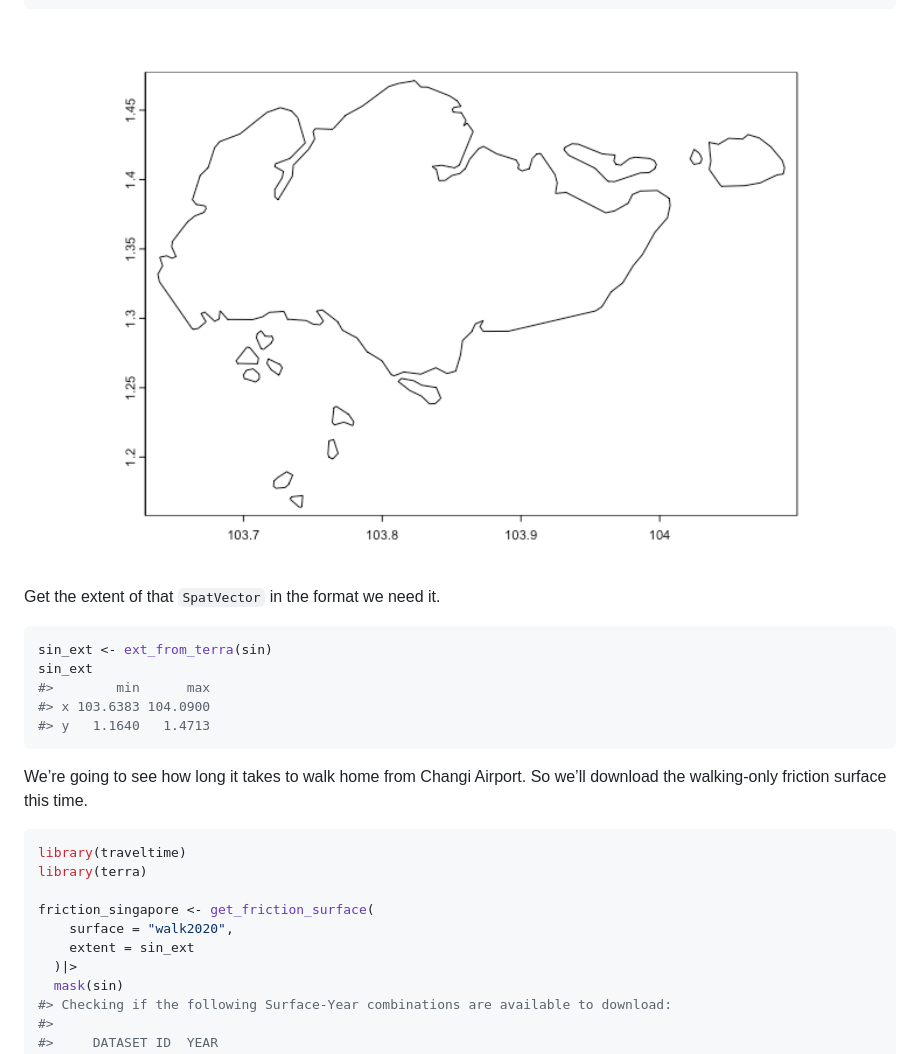
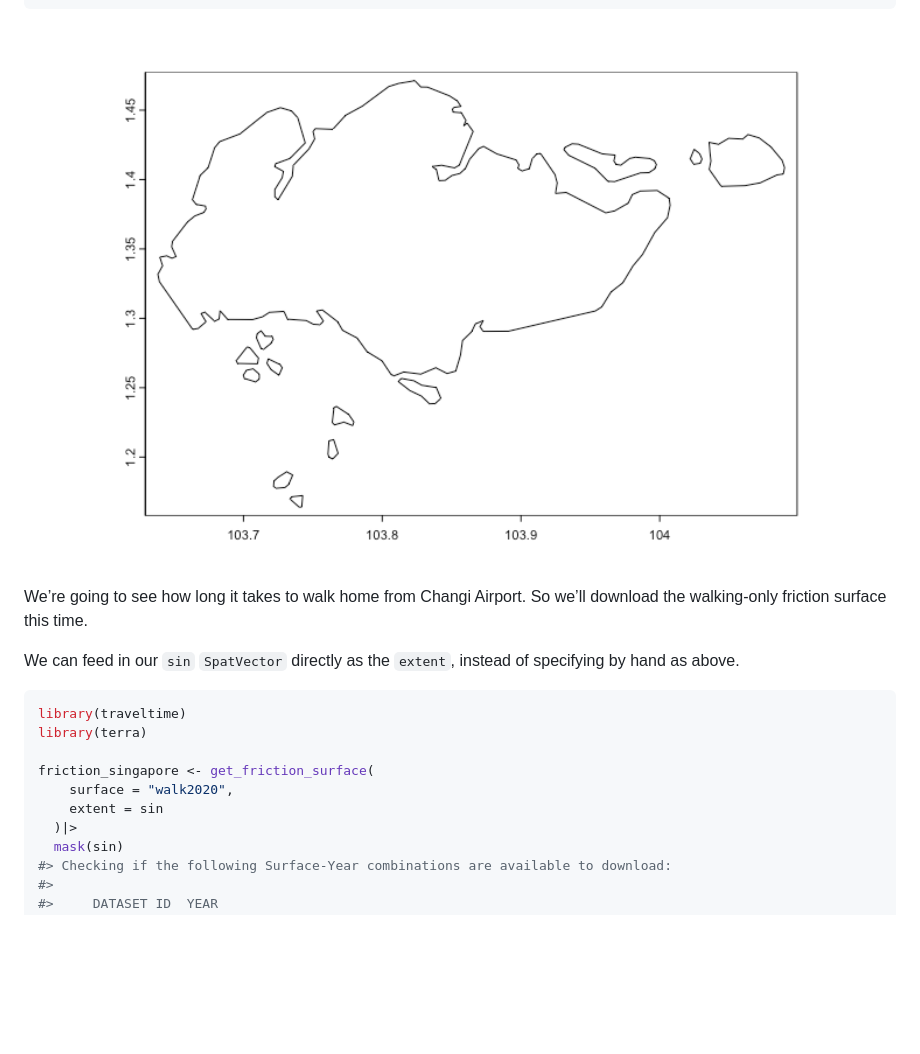
Before and after one commit to idem-lab/traveltime, a Markdown page: README.md, the part around the change printed below. GitHub-like rendering; blank space fills up the shorter version.

````diff
--- a/README.md
+++ b/README.md
@@ -160,19 +146,13 @@ sin <- sdmtools::make_africa_mask(
 plot(sin)
 ```
 
-<img src="man/figures/README-unnamed-chunk-7-1.png" width="100%" /> Get
-the extent of that `SpatVector` in the format we need it.
-
-``` r
-sin_ext <- ext_from_terra(sin)
-sin_ext
-#>        min      max
-#> x 103.6383 104.0900
-#> y   1.1640   1.4713
-```
+<img src="man/figures/README-unnamed-chunk-7-1.png" width="100%" />
 
 We’re going to see how long it takes to walk home from Changi Airport.
 So we’ll download the walking-only friction surface this time.
+
+We can feed in our `sin` `SpatVector` directly as the `extent`, instead
+of specifying by hand as above.
 
 ``` r
 library(traveltime)
@@ -180,7 +160,7 @@ library(terra)
 
 friction_singapore <- get_friction_surface(
     surface = "walk2020",
-    extent = sin_ext
+    extent = sin
   )|>
   mask(sin)
 #> Checking if the following Surface-Year combinations are available to download:
````
Also changed, not shown: other parts of README.md (+3 -17 lines), man/figures/README-unnamed-chunk-10-1.png (added), man/figures/README-unnamed-chunk-12-1.png (added), 1 other file.
